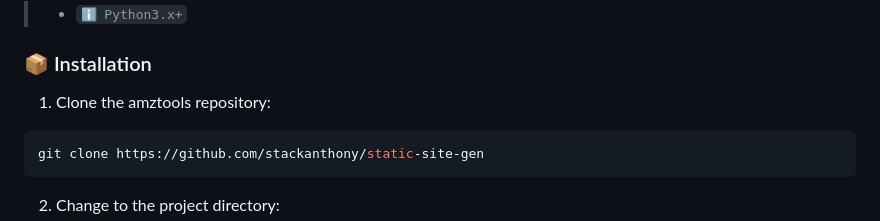
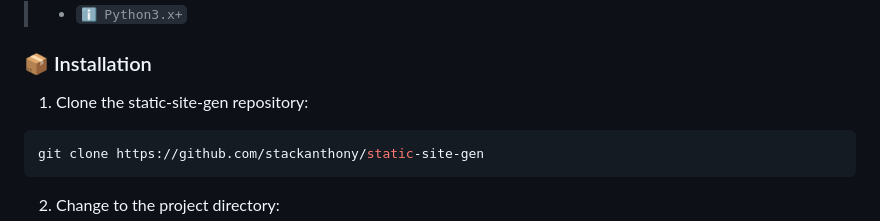
Before and after one commit to stackanthony/static-site-gen, a Markdown page: README.md, the part around the change. Drawn GitHub-style.

Commit message:
chore: update README

````diff
--- a/README.md
+++ b/README.md
@@ -63,7 +63,7 @@ Before you begin, ensure that you have the following prerequisites installed:
 
 ### 📦 Installation
 
-1. Clone the amztools repository:
+1. Clone the static-site-gen repository:
 
 ```sh
 git clone https://github.com/stackanthony/static-site-gen
````
